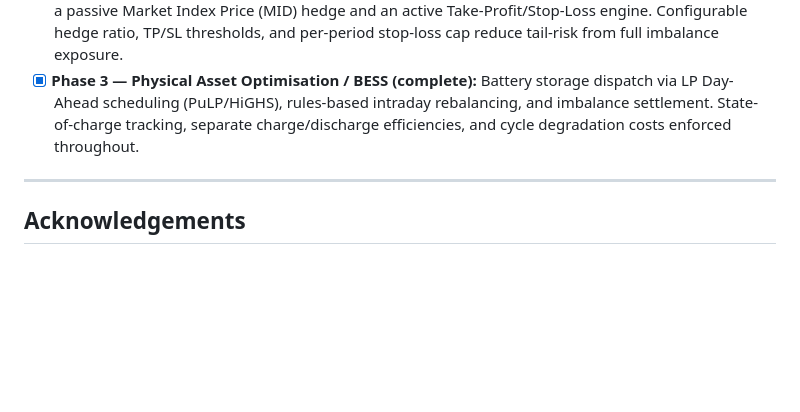
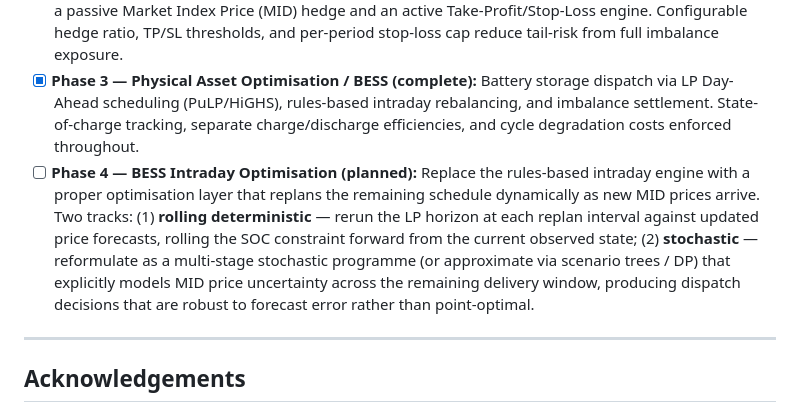
Before and after one commit to shaw029/power-trading, a Markdown page: README.md, the part around the change. Rendered like a GitHub page; blank space fills up the shorter version.

Commit message:
Add Phase 4 roadmap entry and update hybrid execution notebook
Adds planned Phase 4 (BESS Intraday Optimisation) to README roadmap
covering rolling-deterministic LP replanning and stochastic multi-stage
formulations. Notebook updates include equity curve asset and revised
analysis cells.

```diff
--- a/README.md
+++ b/README.md
@@ -110,6 +110,7 @@ All notebooks live in `notebooks/`.
 - [x] **Phase 1 — DA Positioning Engine (complete):** End-to-end ML pipeline for virtual trading in the GB Day-Ahead market. Walk-forward validated XGBoost model predicting residual load mispricing, with signal gating, execution constraints, and dynamic position sizing.
 - [x] **Phase 2 — Intraday Execution (complete):** Hybrid execution engine that splits DA positions between a passive Market Index Price (MID) hedge and an active Take-Profit/Stop-Loss engine. Configurable hedge ratio, TP/SL thresholds, and per-period stop-loss cap reduce tail-risk from full imbalance exposure.
 - [x] **Phase 3 — Physical Asset Optimisation / BESS (complete):** Battery storage dispatch via LP Day-Ahead scheduling (PuLP/HiGHS), rules-based intraday rebalancing, and imbalance settlement. State-of-charge tracking, separate charge/discharge efficiencies, and cycle degradation costs enforced throughout.
+- [ ] **Phase 4 — BESS Intraday Optimisation (planned):** Replace the rules-based intraday engine with a proper optimisation layer that replans the remaining schedule dynamically as new MID prices arrive. Two tracks: (1) **rolling deterministic** — rerun the LP horizon at each replan interval against updated price forecasts, rolling the SOC constraint forward from the current observed state; (2) **stochastic** — reformulate as a multi-stage stochastic programme (or approximate via scenario trees / DP) that explicitly models MID price uncertainty across the remaining delivery window, producing dispatch decisions that are robust to forecast error rather than point-optimal.
 
 ---
 
```
Also changed, not shown: notebooks/assets/equity_curve.png (added), 1 other file.
